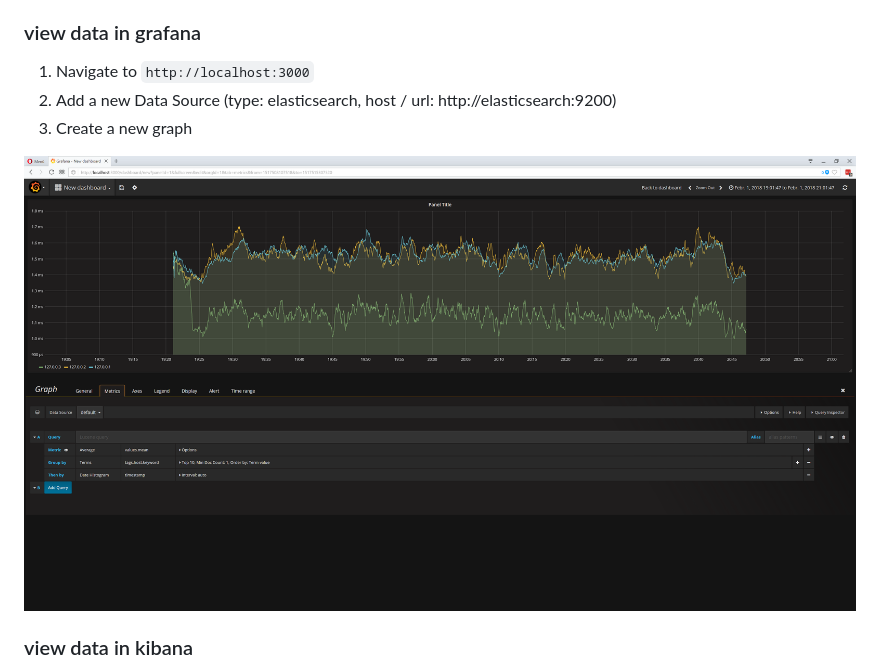
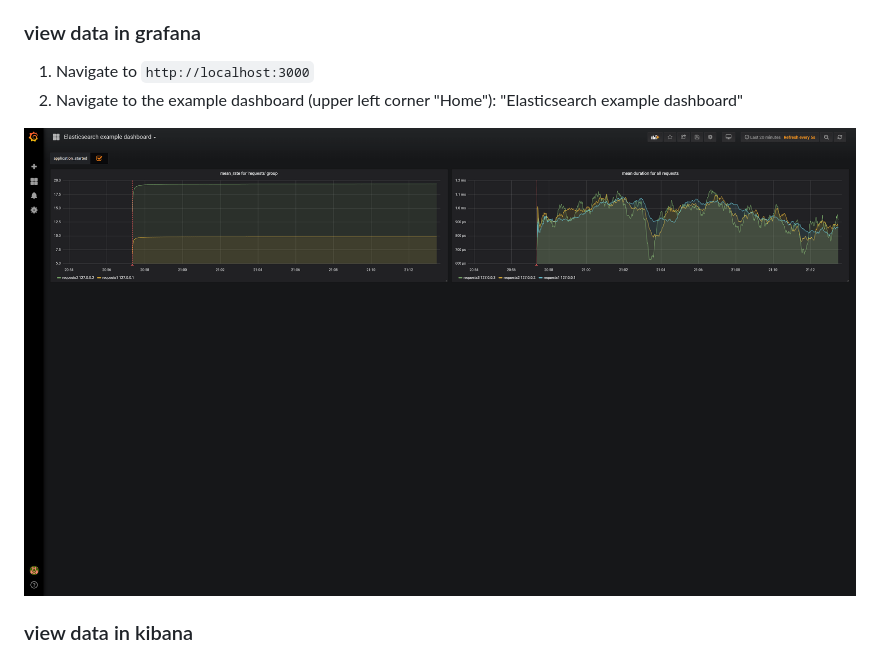
Before and after one commit to ttous/inspector-elasticsearch, a Markdown page: README.md, the part around the change. Drawn GitHub-style; pictures changed too: assets/example-dashboard.png (added), assets/grafana.png (deleted).

```diff
--- a/README.md
+++ b/README.md
@@ -134,10 +134,9 @@ npm run compile
 ### view data in grafana
 
 1. Navigate to `http://localhost:3000`
-1. Add a new Data Source (type: elasticsearch, host / url: http://elasticsearch:9200)
-1. Create a new graph
+1. Navigate to the example dashboard (upper left corner "Home"): "Elasticsearch example dashboard"
 
-![](assets/grafana.png)
+![Example Dashboard](assets/example-dashboard.png)
 
 ### view data in kibana
 
```
Also changed, not shown: 12 other files.
